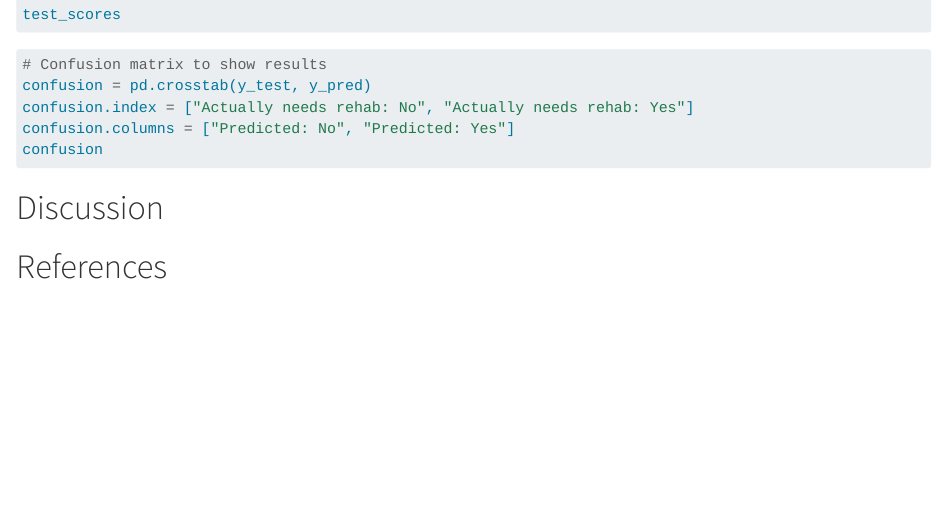
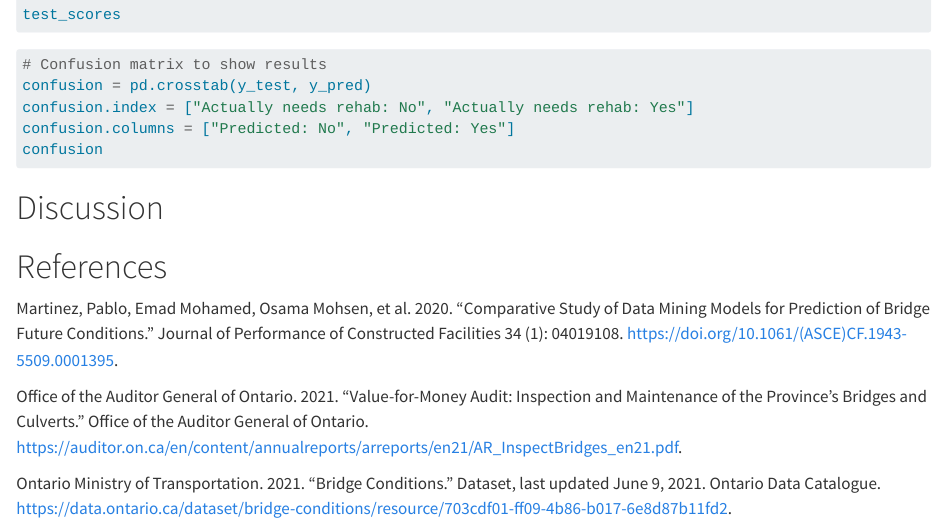
Before and after one commit to UBC-MDS-2026-27/DSCI-522-Group-7, a Quarto document (src/bridge_health_report.qmd): the page in a window 1100 px wide, from 7840 px down. Rendered offline with R 4.5, knitr and Pandoc in place of Quarto, with nearby package versions; the code chunks are not run, so their results and figures are left out; long lines of code are wrapped.

Commit message:
Adding first three references

```diff
--- a/src/bridge_health_report.qmd
+++ b/src/bridge_health_report.qmd
@@ -375,3 +375,8 @@ confusion
 # Discussion
 
 # References
+Martinez, Pablo, Emad Mohamed, Osama Mohsen, et al. 2020. "Comparative Study of Data Mining Models for Prediction of Bridge Future Conditions." Journal of Performance of Constructed Facilities 34 (1): 04019108. https://doi.org/10.1061/(ASCE)CF.1943-5509.0001395.
+
+Office of the Auditor General of Ontario. 2021. "Value-for-Money Audit: Inspection and Maintenance of the Province’s Bridges and Culverts." Office of the Auditor General of Ontario. https://auditor.on.ca/en/content/annualreports/arreports/en21/AR_InspectBridges_en21.pdf.
+
+Ontario Ministry of Transportation. 2021. "Bridge Conditions." Dataset, last updated June 9, 2021. Ontario Data Catalogue. https://data.ontario.ca/dataset/bridge-conditions/resource/703cdf01-ff09-4b86-b017-6e8d87b11fd2.
```
